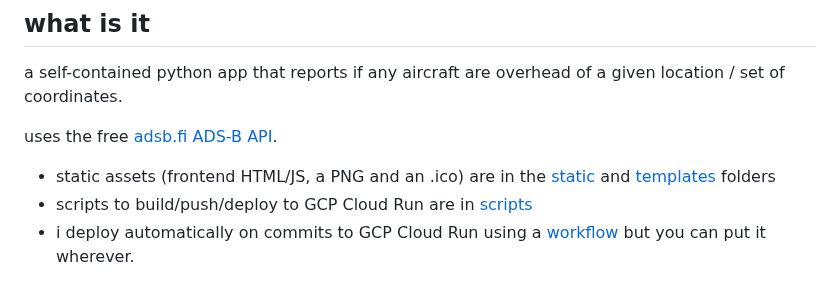
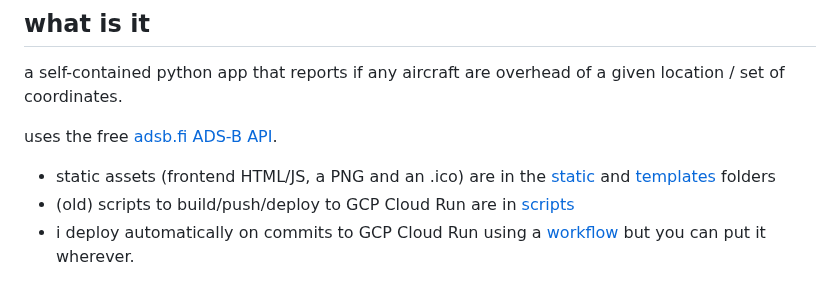
Before and after one commit to rickt/whatsoverhead, a Markdown page: README.md, the part around the change. GitHub-like rendering.

```diff
--- a/README.md
+++ b/README.md
@@ -10,7 +10,7 @@ a self-contained python app that reports if any aircraft are overhead of a given
 uses the free [adsb.fi](https://adsb.fi) [ADS-B API](https://github.com/adsbfi/opendata/blob/main/README.md).
 
 * static assets (frontend HTML/JS, a PNG and an .ico) are in the [static](https://github.com/rickt/whatsoverhead/tree/main/static) and [templates](https://github.com/rickt/whatsoverhead/tree/main/templates) folders
-* scripts to build/push/deploy to GCP Cloud Run are in [scripts](https://github.com/rickt/whatsoverhead/tree/main/scripts)
+* (old) scripts to build/push/deploy to GCP Cloud Run are in [scripts](https://github.com/rickt/whatsoverhead/tree/main/scripts)
 * i deploy automatically on commits to GCP Cloud Run using a [workflow](https://github.com/rickt/whatsoverhead/tree/main/.github/workflows) but you can put it wherever.
 
 ## how it works
```
